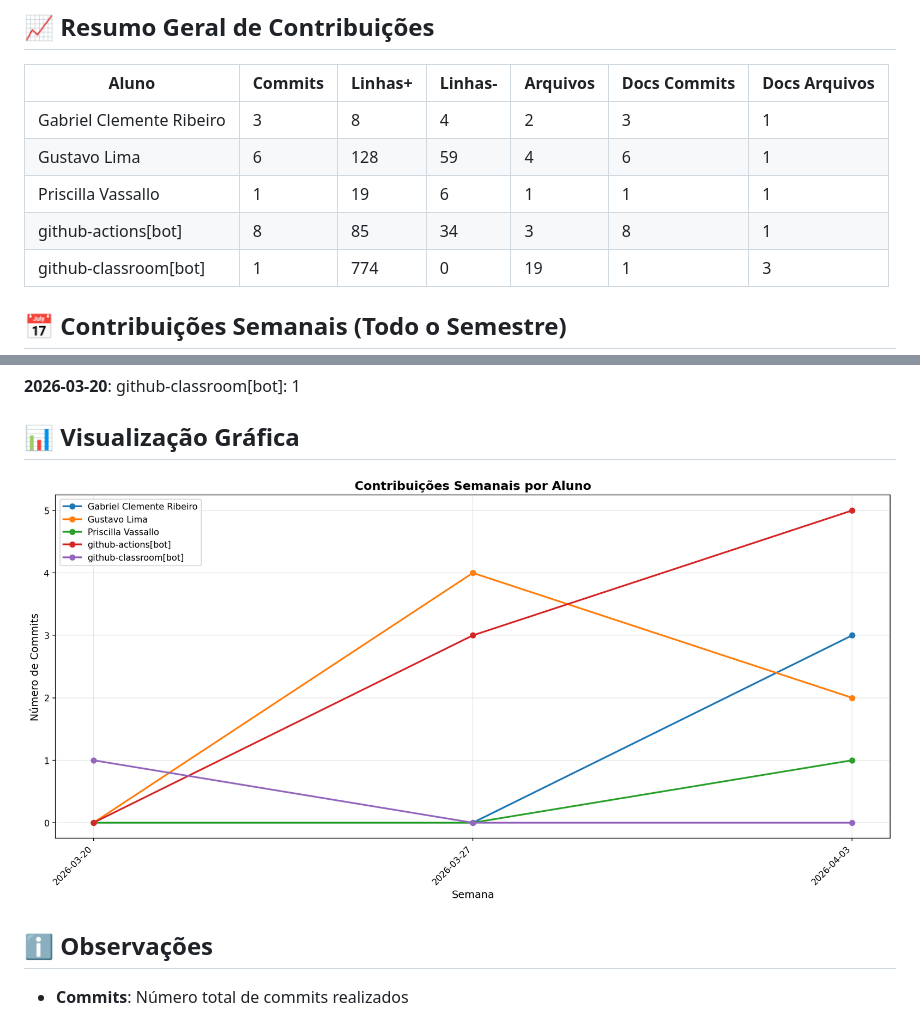
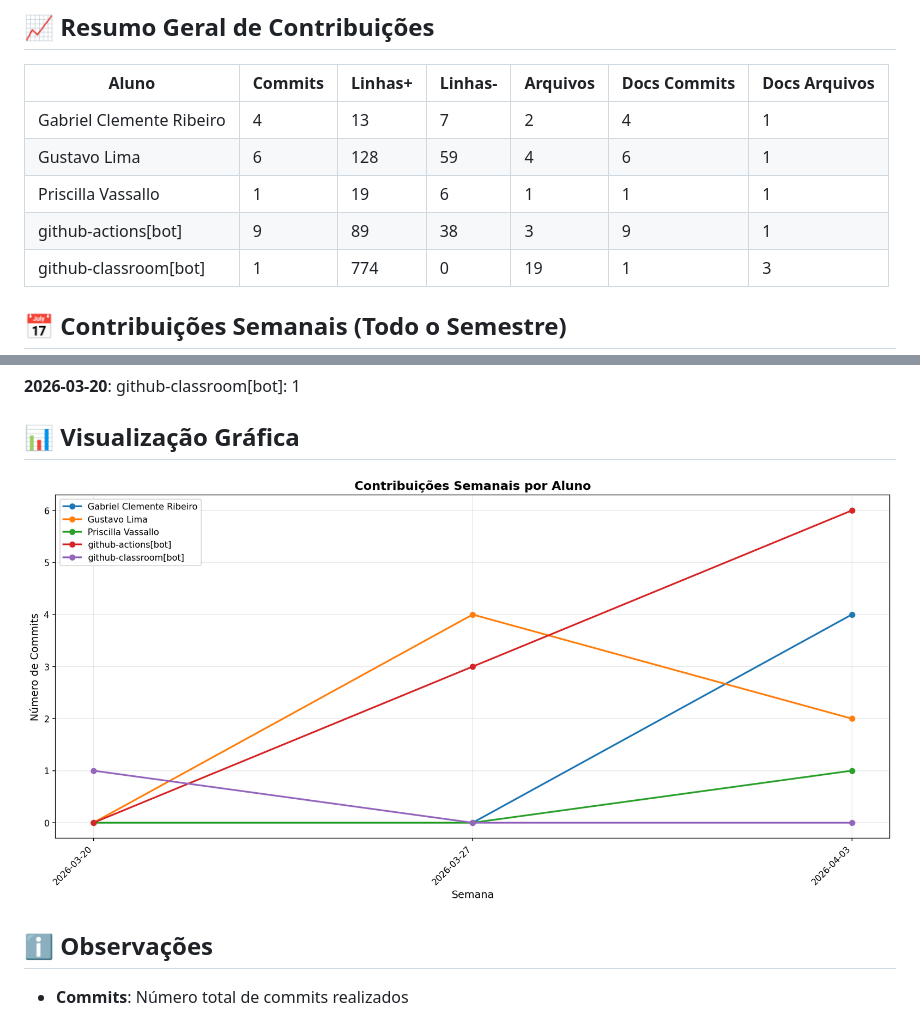
Before and after one commit to priscillavassallo/lit_log, a Markdown page: documentos/CONTRIBUTION_REPORT.md, 2 parts joined by grey strips. Rendered like a GitHub page; pictures changed too: documentos/img/contribution-weekly.png.

```diff
--- a/documentos/CONTRIBUTION_REPORT.md
+++ b/documentos/CONTRIBUTION_REPORT.md
@@ -8,10 +8,10 @@
 
 | Aluno                    |   Commits |   Linhas+ |   Linhas- |   Arquivos |   Docs Commits |   Docs Arquivos |
 |--------------------------|-----------|-----------|-----------|------------|----------------|-----------------|
-| Gabriel Clemente Ribeiro |         3 |         8 |         4 |          2 |              3 |               1 |
+| Gabriel Clemente Ribeiro |         4 |        13 |         7 |          2 |              4 |               1 |
 | Gustavo Lima             |         6 |       128 |        59 |          4 |              6 |               1 |
 | Priscilla Vassallo       |         1 |        19 |         6 |          1 |              1 |               1 |
-| github-actions[bot]      |         8 |        85 |        34 |          3 |              8 |               1 |
+| github-actions[bot]      |         9 |        89 |        38 |          3 |              9 |               1 |
 | github-classroom[bot]    |         1 |       774 |         0 |         19 |              1 |               3 |
 
 
```
Also changed, not shown: other parts of documentos/CONTRIBUTION_REPORT.md (+2 -2 lines), documentos/img/contribution-total.png.
